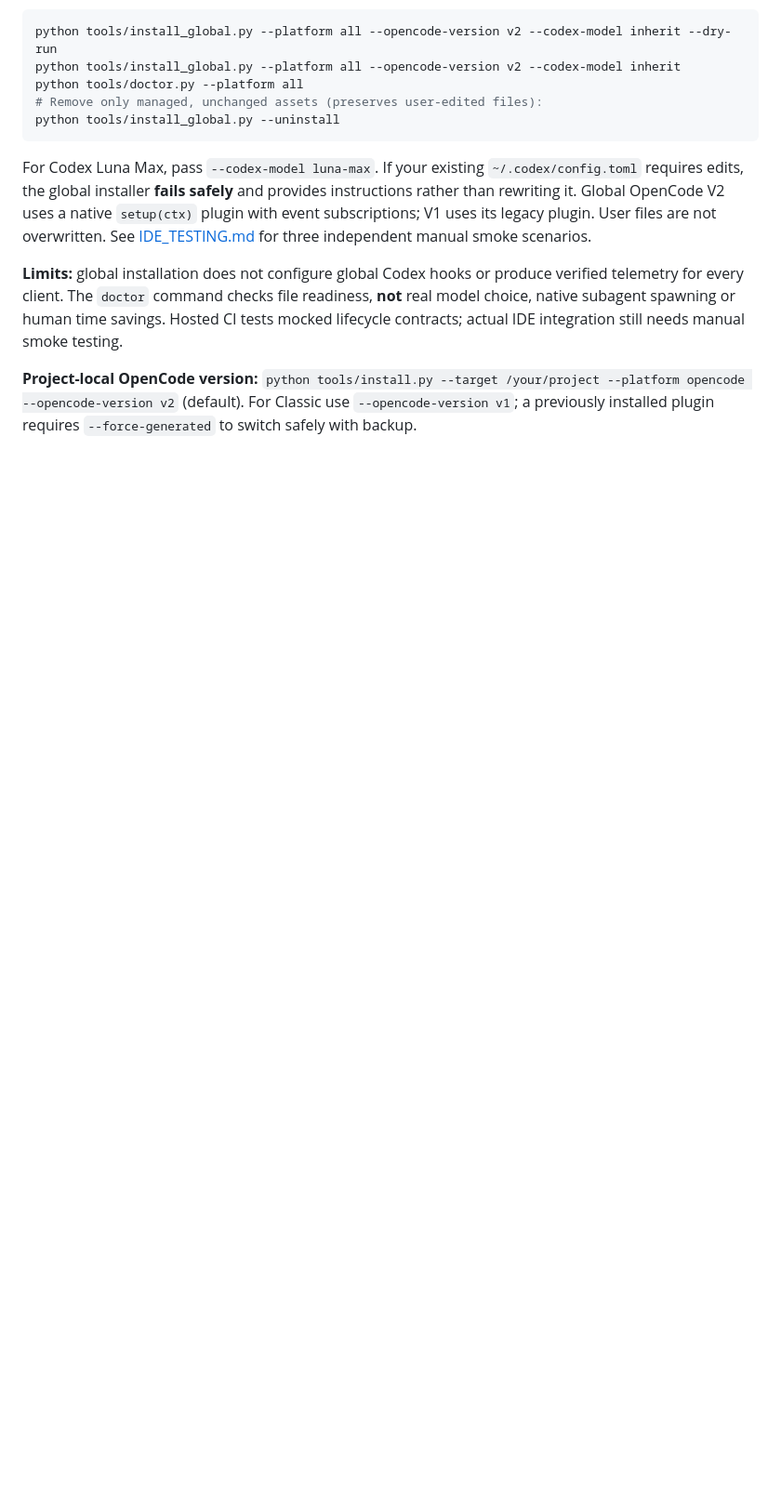
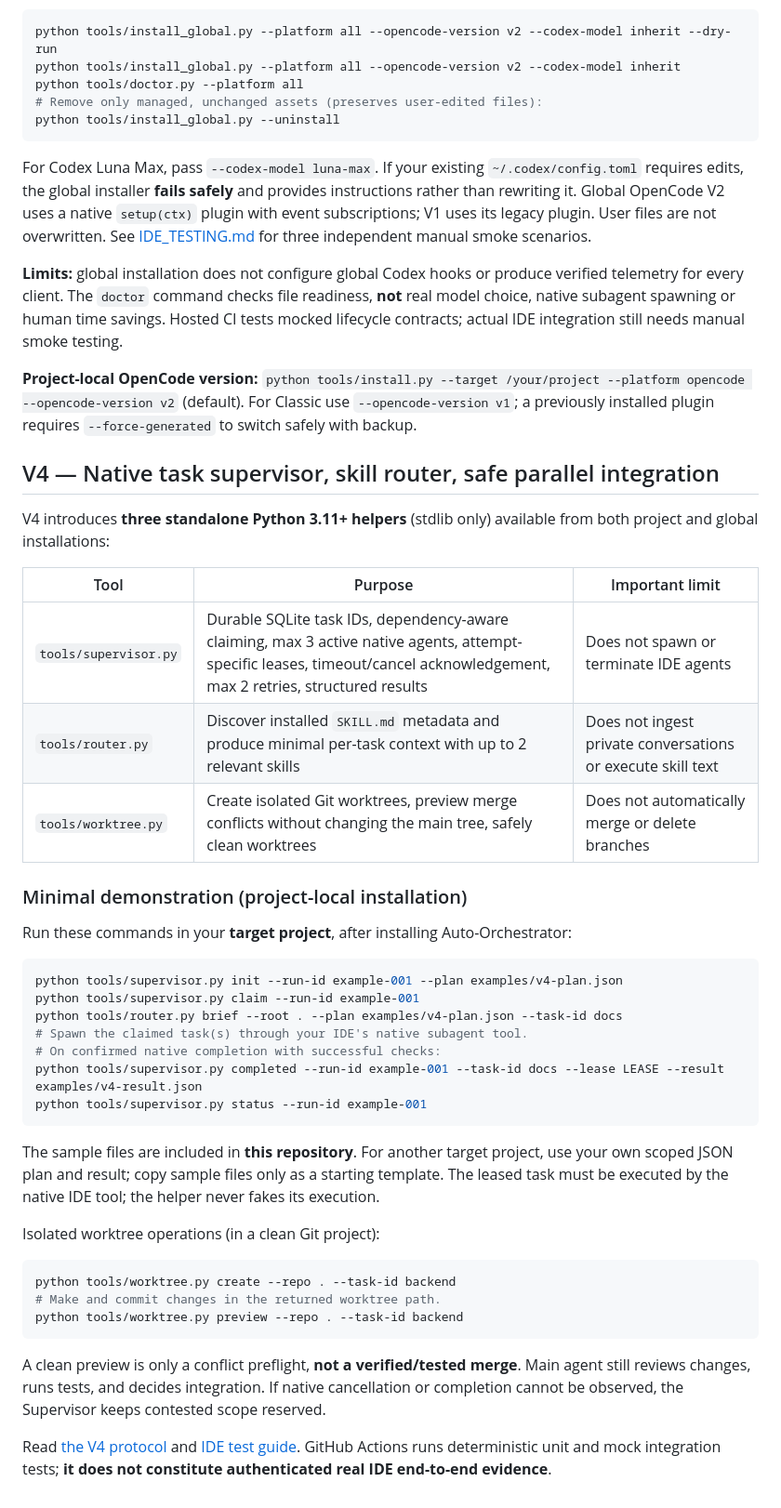
Before and after one commit to eniskorkut/auto-orchestrator, a Markdown page: README.md, the part around the change. Shown at 93% size. Rendered like a GitHub page; blank space fills up the shorter version.

Commit message:
docs(v4): usage and hard boundaries for new orchestration helpers

````diff
--- a/README.md
+++ b/README.md
@@ -118,3 +118,42 @@ For Codex Luna Max, pass `--codex-model luna-max`. If your existing `~/.codex/co
 **Limits:** global installation does not configure global Codex hooks or produce verified telemetry for every client. The `doctor` command checks file readiness, **not** real model choice, native subagent spawning or human time savings. Hosted CI tests mocked lifecycle contracts; actual IDE integration still needs manual smoke testing.
 
 **Project-local OpenCode version:** `python tools/install.py --target /your/project --platform opencode --opencode-version v2` (default). For Classic use `--opencode-version v1`; a previously installed plugin requires `--force-generated` to switch safely with backup.
+
+
+## V4 — Native task supervisor, skill router, safe parallel integration
+
+V4 introduces **three standalone Python 3.11+ helpers** (stdlib only) available from both project and global installations:
+
+| Tool | Purpose | Important limit |
+|---|---|---|
+| `tools/supervisor.py` | Durable SQLite task IDs, dependency-aware claiming, max 3 active native agents, attempt-specific leases, timeout/cancel acknowledgement, max 2 retries, structured results | Does not spawn or terminate IDE agents |
+| `tools/router.py` | Discover installed `SKILL.md` metadata and produce minimal per-task context with up to 2 relevant skills | Does not ingest private conversations or execute skill text |
+| `tools/worktree.py` | Create isolated Git worktrees, preview merge conflicts without changing the main tree, safely clean worktrees | Does not automatically merge or delete branches |
+
+### Minimal demonstration (project-local installation)
+
+Run these commands in your **target project**, after installing Auto-Orchestrator:
+
+```bash
+python tools/supervisor.py init --run-id example-001 --plan examples/v4-plan.json
+python tools/supervisor.py claim --run-id example-001
+python tools/router.py brief --root . --plan examples/v4-plan.json --task-id docs
+# Spawn the claimed task(s) through your IDE's native subagent tool.
+# On confirmed native completion with successful checks:
+python tools/supervisor.py completed --run-id example-001 --task-id docs --lease LEASE --result examples/v4-result.json
+python tools/supervisor.py status --run-id example-001
+```
+
+The sample files are included in **this repository**. For another target project, use your own scoped JSON plan and result; copy sample files only as a starting template. The leased task must be executed by the native IDE tool; the helper never fakes its execution.
+
+Isolated worktree operations (in a clean Git project):
+
+```bash
+python tools/worktree.py create --repo . --task-id backend
+# Make and commit changes in the returned worktree path.
+python tools/worktree.py preview --repo . --task-id backend
+```
+
+A clean preview is only a conflict preflight, **not a verified/tested merge**. Main agent still reviews changes, runs tests, and decides integration. If native cancellation or completion cannot be observed, the Supervisor keeps contested scope reserved.
+
+Read [the V4 protocol](.agents/skills/auto-orchestrator/references/supervision.md) and [IDE test guide](IDE_TESTING.md). GitHub Actions runs deterministic unit and mock integration tests; **it does not constitute authenticated real IDE end-to-end evidence**.
````
